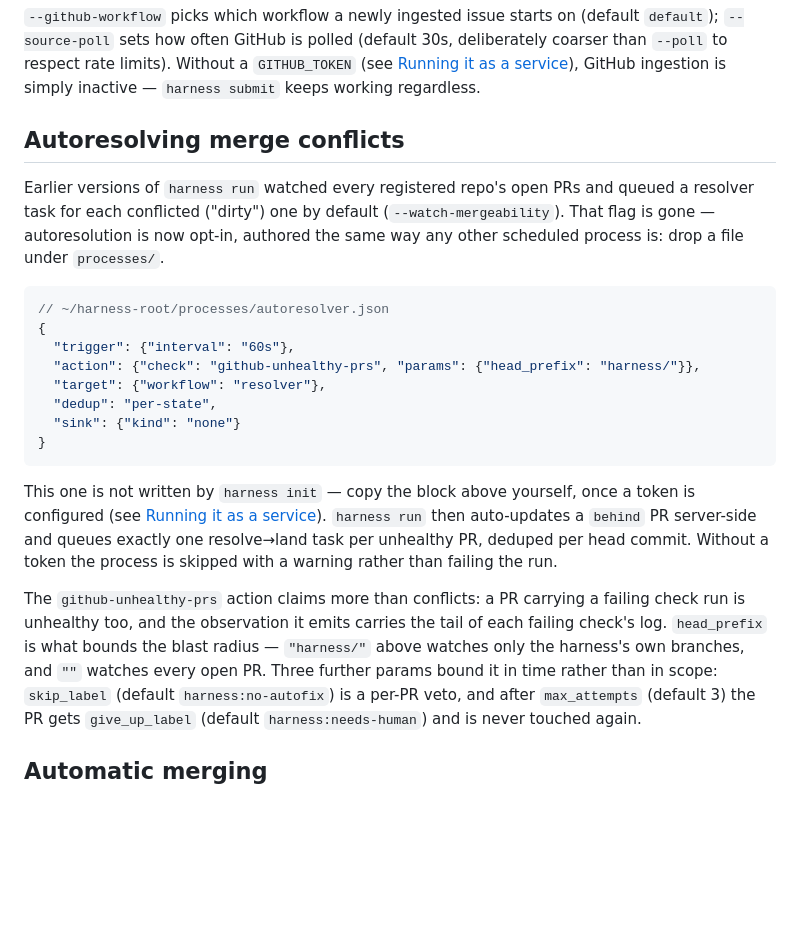
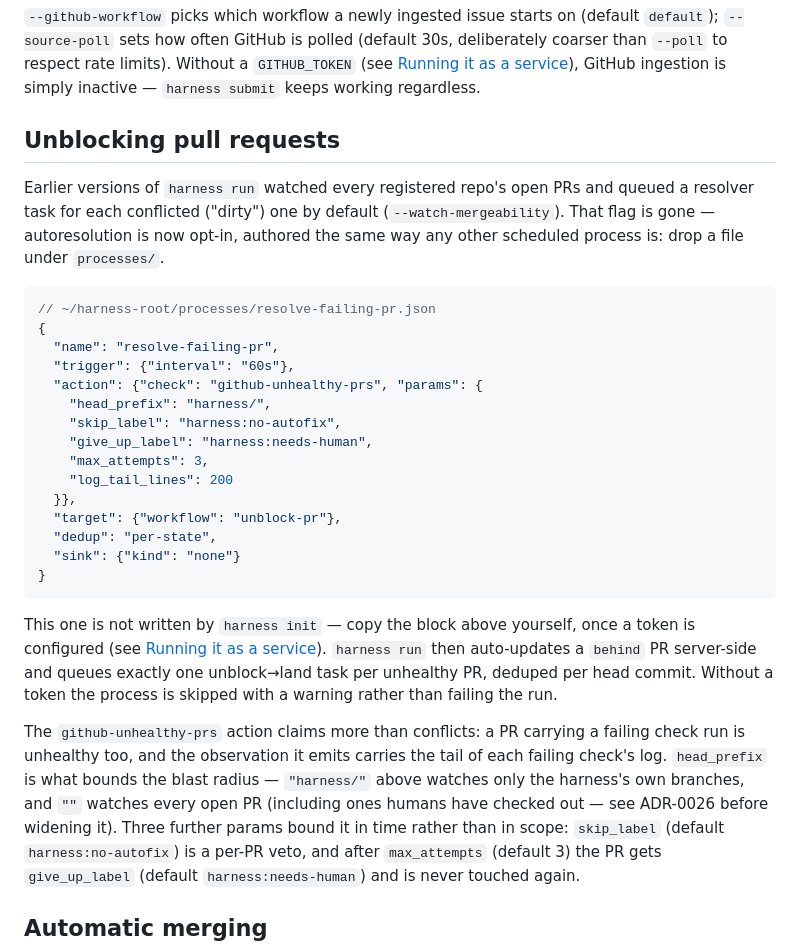
Before and after one commit to onpaj/harness_v2, a Markdown page: README.md, the part around the change. Rendered like a GitHub page; blank space fills up the shorter version.

Commit message:
docs: ADR-0026, one agent unblocks a pull request

````diff
--- a/README.md
+++ b/README.md
@@ -315,7 +315,7 @@ added or removed.
 `GITHUB_TOKEN` (see [Running it as a service](#running-it-as-a-service)), GitHub
 ingestion is simply inactive — `harness submit` keeps working regardless.
 
-## Autoresolving merge conflicts
+## Unblocking pull requests
 
 Earlier versions of `harness run` watched every registered repo's open PRs and
 queued a resolver task for each conflicted ("dirty") one by default
@@ -324,11 +324,18 @@ authored the same way any other scheduled process is: drop a file under
 `processes/`.
 
 ```json
-// ~/harness-root/processes/autoresolver.json
+// ~/harness-root/processes/resolve-failing-pr.json
 {
+  "name": "resolve-failing-pr",
   "trigger": {"interval": "60s"},
-  "action": {"check": "github-unhealthy-prs", "params": {"head_prefix": "harness/"}},
-  "target": {"workflow": "resolver"},
+  "action": {"check": "github-unhealthy-prs", "params": {
+    "head_prefix": "harness/",
+    "skip_label": "harness:no-autofix",
+    "give_up_label": "harness:needs-human",
+    "max_attempts": 3,
+    "log_tail_lines": 200
+  }},
+  "target": {"workflow": "unblock-pr"},
   "dedup": "per-state",
   "sink": {"kind": "none"}
 }
@@ -337,7 +344,7 @@ authored the same way any other scheduled process is: drop a file under
 This one is not written by `harness init` — copy the block above yourself, once
 a token is configured (see
 [Running it as a service](#running-it-as-a-service)). `harness run` then
-auto-updates a `behind` PR server-side and queues exactly one resolve→land task
+auto-updates a `behind` PR server-side and queues exactly one unblock→land task
 per unhealthy PR, deduped per head commit. Without a token the process is
 skipped with a warning rather than failing the run.
 
@@ -345,7 +352,8 @@ The `github-unhealthy-prs` action claims more than conflicts: a PR carrying a
 failing check run is unhealthy too, and the observation it emits carries the
 tail of each failing check's log. `head_prefix` is what bounds the blast radius
 — `"harness/"` above watches only the harness's own branches, and `""` watches
-every open PR. Three further params bound it in time rather than in scope:
+every open PR (including ones humans have checked out — see ADR-0026 before
+widening it). Three further params bound it in time rather than in scope:
 `skip_label` (default `harness:no-autofix`) is a per-PR veto, and after
 `max_attempts` (default 3) the PR gets `give_up_label` (default
 `harness:needs-human`) and is never touched again.
````
Also changed, not shown: docs/adr/0026-one-agent-unblocks-a-pull-request.md (added, +53 -0 lines), 1 other file.
